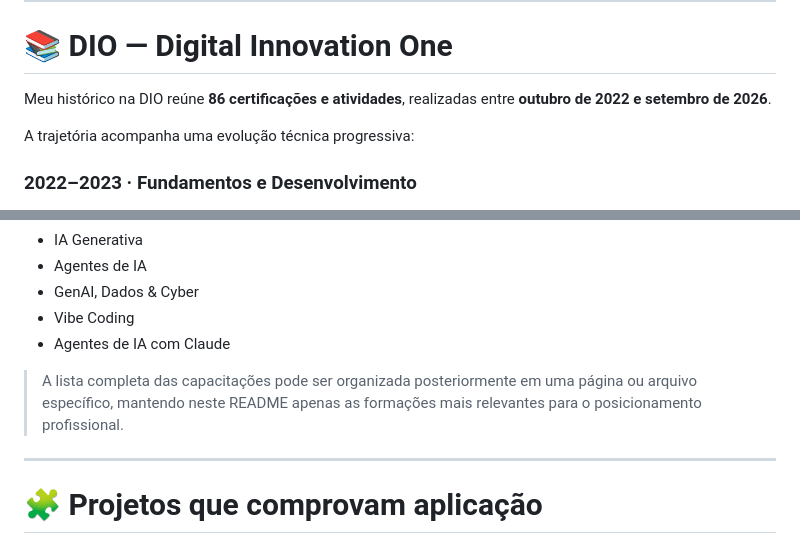
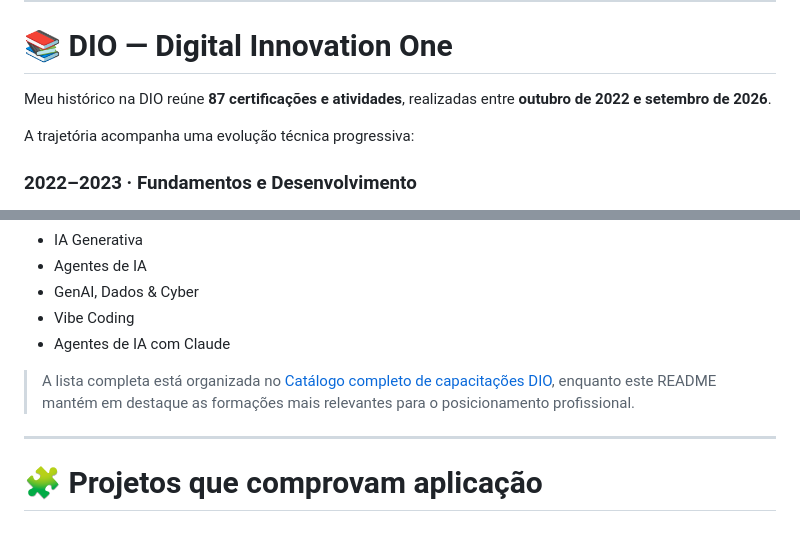
Before and after one commit to sayjinblackbelt/formacao-e-capacitacoes, a Markdown page: README.md, 2 parts joined by grey strips. Drawn GitHub-style.

Commit message:
docs: link complete DIO catalog and update count

```diff
--- a/README.md
+++ b/README.md
@@ -167,7 +167,7 @@ A tecnologia é utilizada como instrumento para desenvolver **autonomia, pensame
 
 # 📚 DIO — Digital Innovation One
 
-Meu histórico na DIO reúne **86 certificações e atividades**, realizadas entre **outubro de 2022 e setembro de 2026**.
+Meu histórico na DIO reúne **87 certificações e atividades**, realizadas entre **outubro de 2022 e setembro de 2026**.
 
 A trajetória acompanha uma evolução técnica progressiva:
 
@@ -207,7 +207,7 @@ A trajetória acompanha uma evolução técnica progressiva:
 - Vibe Coding
 - Agentes de IA com Claude
 
-> A lista completa das capacitações pode ser organizada posteriormente em uma página ou arquivo específico, mantendo neste README apenas as formações mais relevantes para o posicionamento profissional.
+> A lista completa está organizada no [Catálogo completo de capacitações DIO](./certificacoes/CATALOGO-COMPLETO-DIO.md), enquanto este README mantém em destaque as formações mais relevantes para o posicionamento profissional.
 
 ---
 
```
